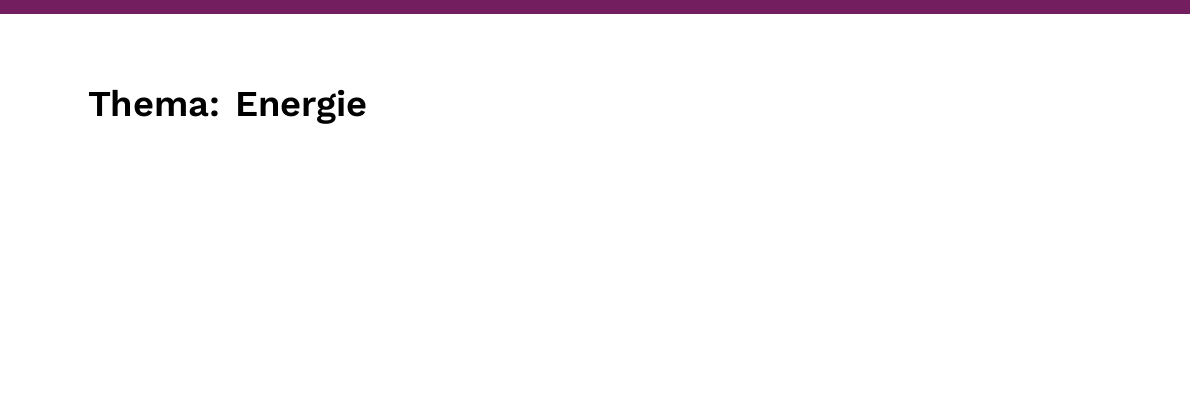
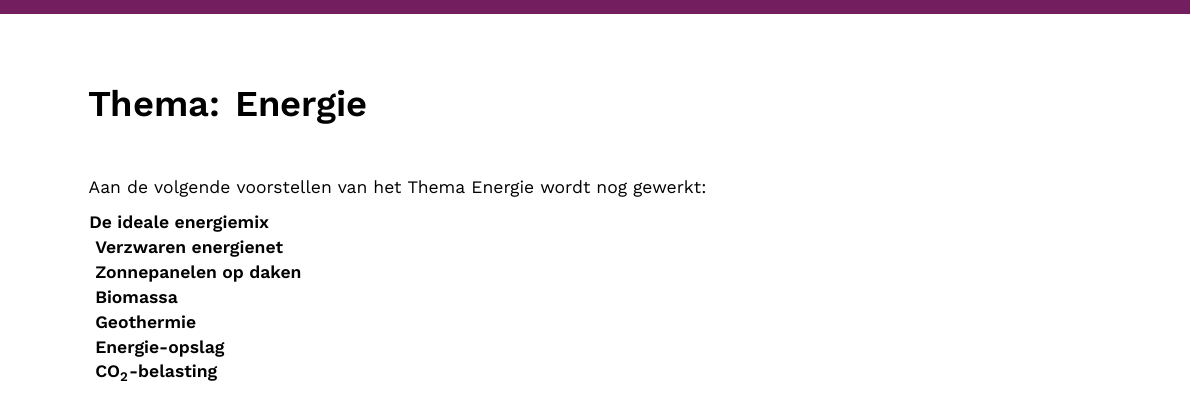
Before and after one commit to BlokDelta/Deltaplan, a LaTeX book (deltaplan.tex, which reads tex/voorstellen/energie.tex): part of page 12 of 34, cut so that both start at the same text, the shorter picture padded with empty space. The pictures show the PDF file deltaplan.pdf that the author committed with the source.

Commit message:
Add energy proposals being worked on

```diff
--- a/tex/voorstellen/energie.tex
+++ b/tex/voorstellen/energie.tex
@@ -1,6 +1,16 @@
 \thema{Energie}
 
 \begin{visie-concept}{Visie op energie}\end{visie-concept}
+
+Aan de volgende voorstellen van het Thema Energie wordt nog gewerkt:
+
+\begin{voorstel-concept}{De ideale energiemix}\end{voorstel-concept}
+\begin{voorstel-concept}{Verzwaren energienet}\end{voorstel-concept}
+\begin{voorstel-concept}{Zonnepanelen op daken}\end{voorstel-concept}
+\begin{voorstel-concept}{Biomassa}\end{voorstel-concept}
+\begin{voorstel-concept}{Geothermie}\end{voorstel-concept}
+\begin{voorstel-concept}{Energie-opslag}\end{voorstel-concept}
+\begin{voorstel-concept}{\COO-belasting}\end{voorstel-concept}
 
 \input{tex/voorstellen/energie/flexibiliteit-van-het-net}
 \input{tex/voorstellen/energie/wind-op-zee}
```
Also changed, not shown: deltaplan.pdf.
